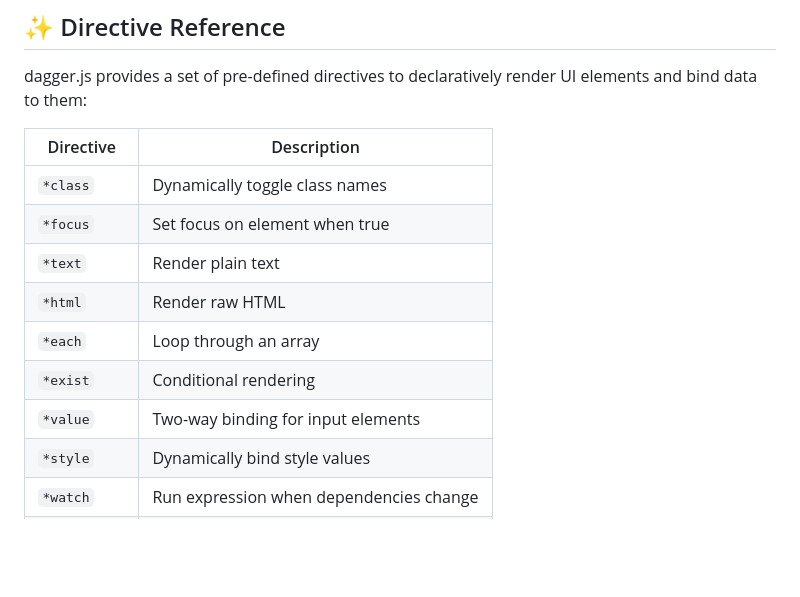
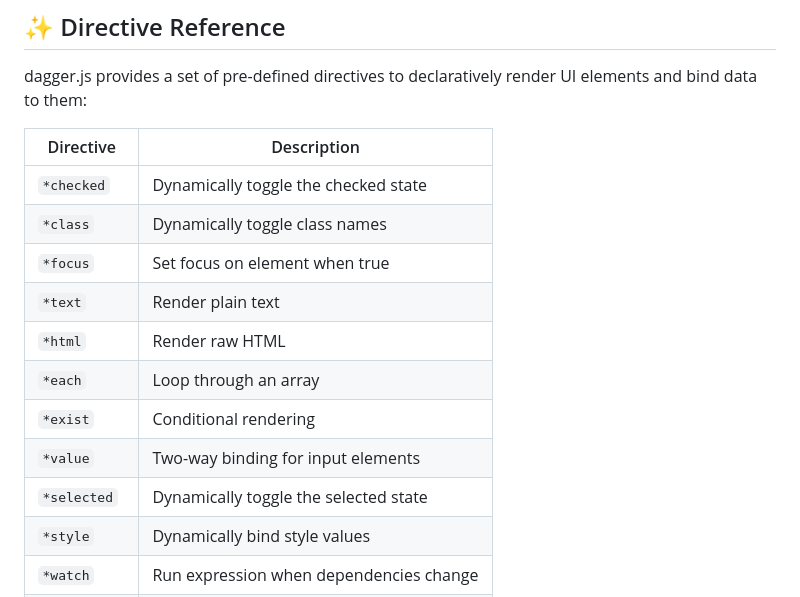
Before and after one commit to dagger8224/dagger.js, a Markdown page: README.md, the part around the change. GitHub-like rendering; blank space fills up the shorter version.

```diff
--- a/README.md
+++ b/README.md
@@ -35,6 +35,7 @@ dagger.js provides a set of pre-defined directives to declaratively render UI el
 
 | Directive    | Description                             |
 | ------------ | --------------------------------------- |
+| `*checked`   | Dynamically toggle the checked state    |
 | `*class`     | Dynamically toggle class names          |
 | `*focus`     | Set focus on element when true          |
 | `*text`      | Render plain text                       |
@@ -42,6 +43,7 @@ dagger.js provides a set of pre-defined directives to declaratively render UI el
 | `*each`      | Loop through an array                   |
 | `*exist`     | Conditional rendering                   |
 | `*value`     | Two-way binding for input elements      |
+| `*selected`  | Dynamically toggle the selected state   |
 | `*style`     | Dynamically bind style values           |
 | `*watch`     | Run expression when dependencies change |
 | `+eventName` | Event binding, e.g., `+click`, `+keyup` |
```
